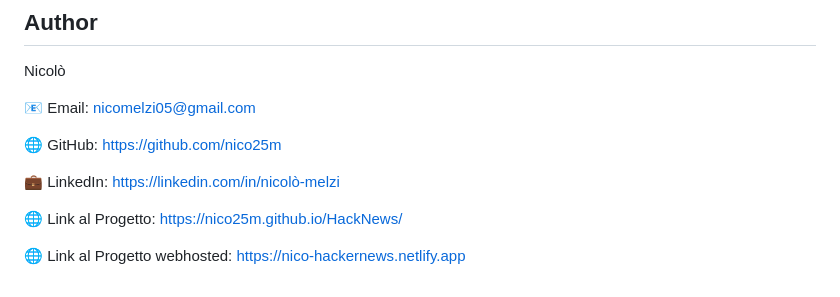
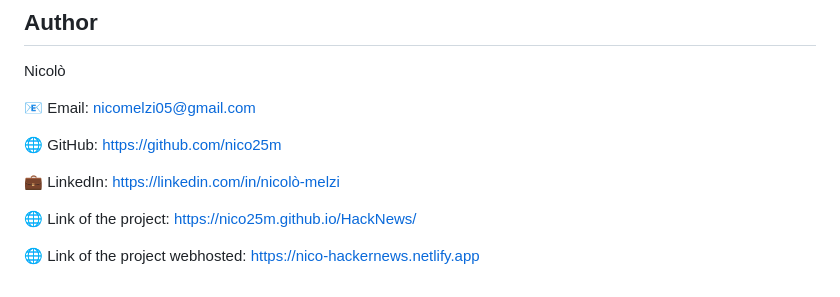
Before and after one commit to nico25m/tech-news, a Markdown page: README.md, the part around the change. GitHub-like rendering.

Commit message:
Update project links to English

```diff
--- a/README.md
+++ b/README.md
@@ -97,6 +97,6 @@ Nicolò
 
 💼 LinkedIn: https://linkedin.com/in/nicolò-melzi
 
-🌐 Link al Progetto: https://nico25m.github.io/HackNews/
+🌐 Link of the project: https://nico25m.github.io/HackNews/
 
-🌐 Link al Progetto webhosted: https://nico-hackernews.netlify.app
+🌐 Link of the project webhosted: https://nico-hackernews.netlify.app
```
